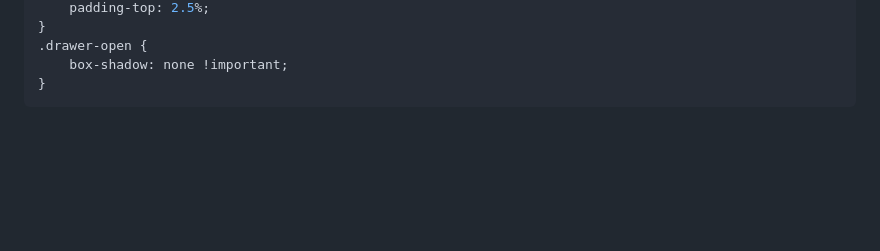
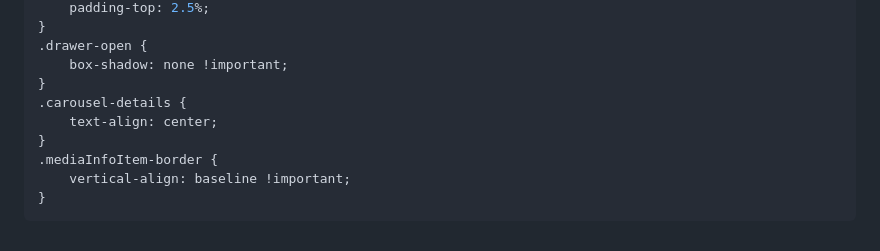
Before and after one commit to Ynd21/Emby-Carousel, a Markdown page: README.md, the part around the change printed below. Rendered like a GitHub page; blank space fills up the shorter version.

````diff
--- a/README.md
+++ b/README.md
@@ -142,4 +142,10 @@ Custom CSS you add to Emby via Settings
 .drawer-open {
     box-shadow: none !important;
 }
+.carousel-details {
+    text-align: center;
+}
+.mediaInfoItem-border {
+    vertical-align: baseline !important;
+}
 ```
````
Also changed, not shown: other parts of README.md (+2 -2 lines).
